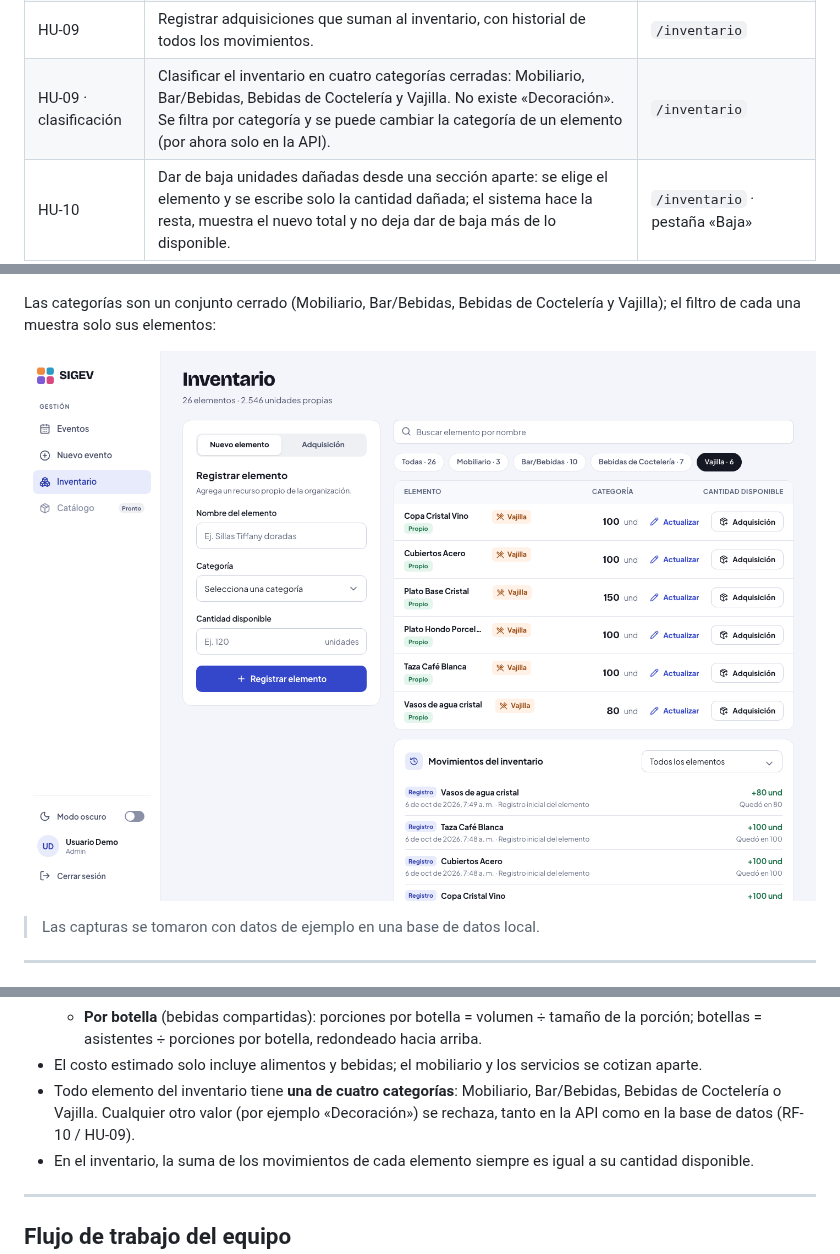
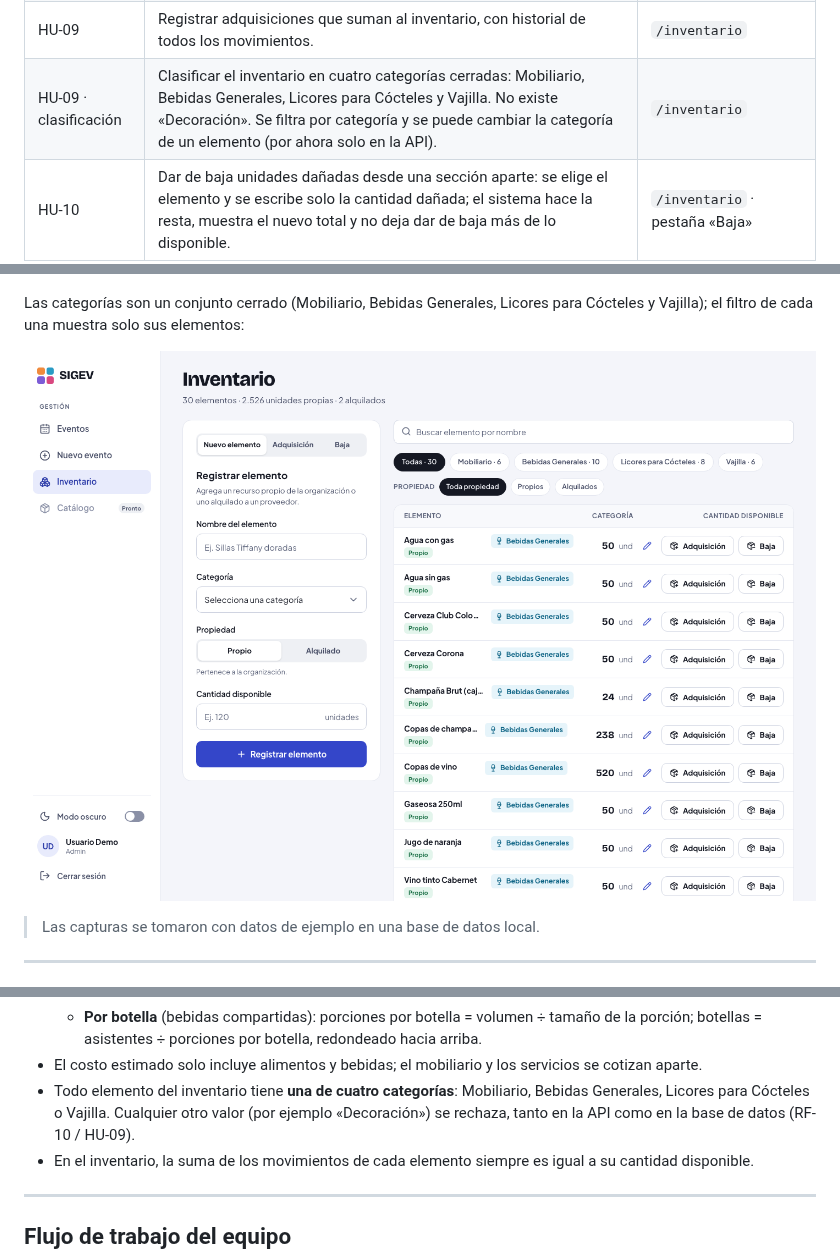
Before and after one commit to ColombianBlurryface/SIGEV, a Markdown page: README.md, 3 parts joined by grey strips. GitHub-like rendering; pictures changed too: docs/imagenes/inventario-categorias.png (added), docs/imagenes/inventario-vajilla.png (deleted).

```diff
--- a/README.md
+++ b/README.md
@@ -35,7 +35,7 @@ SIGEV ayuda a una empresa de eventos a **planificar cada evento con precisión**
 | HU-06 | Consultar los eventos con búsqueda, filtro por estado y el detalle de sus requerimientos y costos. | `/eventos` |
 | HU-08 | Registrar elementos del inventario propio, actualizar su cantidad y consultarlos. | `/inventario` |
 | HU-09 | Registrar adquisiciones que suman al inventario, con historial de todos los movimientos. | `/inventario` |
-| HU-09 · clasificación | Clasificar el inventario en cuatro categorías cerradas: Mobiliario, Bar/Bebidas, Bebidas de Coctelería y Vajilla. No existe «Decoración». Se filtra por categoría y se puede cambiar la categoría de un elemento (por ahora solo en la API). | `/inventario` |
+| HU-09 · clasificación | Clasificar el inventario en cuatro categorías cerradas: Mobiliario, Bebidas Generales, Licores para Cócteles y Vajilla. No existe «Decoración». Se filtra por categoría y se puede cambiar la categoría de un elemento (por ahora solo en la API). | `/inventario` |
 | HU-10 | Dar de baja unidades dañadas desde una sección aparte: se elige el elemento y se escribe solo la cantidad dañada; el sistema hace la resta, muestra el nuevo total y no deja dar de baja más de lo disponible. | `/inventario` · pestaña «Baja» |
 | HU-12 | Diferenciar lo propio de lo alquilado: cada elemento del inventario se registra como **Propio** o **Alquilado** (con filtro por propiedad), cada línea de mobiliario del evento dice cuántas unidades son propias y cuántas se alquilan, y se avisa de alquiler cuando el evento supera el umbral de asistentes (200 por defecto). | `/inventario`, nuevo evento · paso 2 y 3, detalle del evento |
 
@@ -107,9 +107,9 @@ Cada elemento es **propio** o **alquilado** a un proveedor (HU-12). Los alquilad
 
 ![Inventario filtrado por elementos alquilados](docs/imagenes/inventario-propiedad.png)
 
-Las categorías son un conjunto cerrado (Mobiliario, Bar/Bebidas, Bebidas de Coctelería y Vajilla); el filtro de cada una muestra solo sus elementos:
+Las categorías son un conjunto cerrado (Mobiliario, Bebidas Generales, Licores para Cócteles y Vajilla); el filtro de cada una muestra solo sus elementos:
 
-![Inventario filtrado por Vajilla](docs/imagenes/inventario-vajilla.png)
+![Inventario con los nombres de categoría](docs/imagenes/inventario-categorias.png)
 
 > Las capturas se tomaron con datos de ejemplo en una base de datos local.
 
@@ -207,7 +207,7 @@ La estructura completa está en [`backend/src/db/schema.sql`](backend/src/db/sch
   - **Por unidad** (bebidas individuales): asistentes × unidades por persona, redondeado hacia arriba.
   - **Por botella** (bebidas compartidas): porciones por botella = volumen ÷ tamaño de la porción; botellas = asistentes ÷ porciones por botella, redondeado hacia arriba.
 - El costo estimado solo incluye alimentos y bebidas; el mobiliario y los servicios se cotizan aparte.
-- Todo elemento del inventario tiene **una de cuatro categorías**: Mobiliario, Bar/Bebidas, Bebidas de Coctelería o Vajilla. Cualquier otro valor (por ejemplo «Decoración») se rechaza, tanto en la API como en la base de datos (RF-10 / HU-09).
+- Todo elemento del inventario tiene **una de cuatro categorías**: Mobiliario, Bebidas Generales, Licores para Cócteles o Vajilla. Cualquier otro valor (por ejemplo «Decoración») se rechaza, tanto en la API como en la base de datos (RF-10 / HU-09).
 - En el inventario, la suma de los movimientos de cada elemento siempre es igual a su cantidad disponible.
 
 ---
```
Also changed, not shown: backend/README.md (+1 -1 lines), frontend/README.md (+12 -1 lines), 6 other files.
